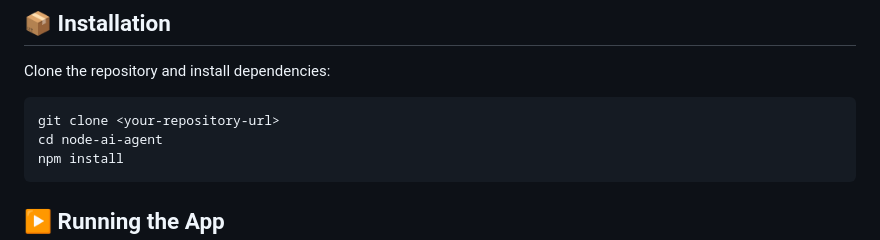
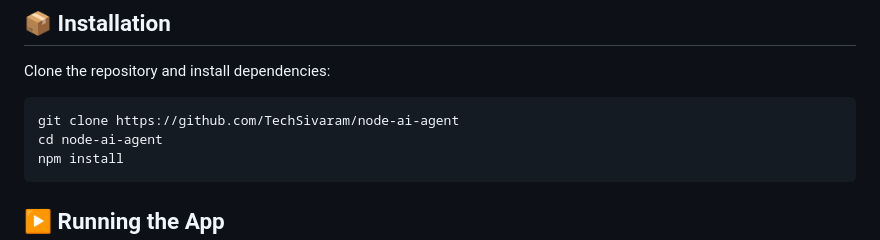
Before and after one commit to TechSivaram/node-ai-agent, a Markdown page: README.md, the part around the change. Rendered like a GitHub page.

Commit message:
added clone url

````diff
--- a/README.md
+++ b/README.md
@@ -71,7 +71,7 @@ ollama pull llama3.2
 Clone the repository and install dependencies:
 
 ```bash
-git clone <your-repository-url>
+git clone https://github.com/TechSivaram/node-ai-agent
 cd node-ai-agent
 npm install
 ```
````
